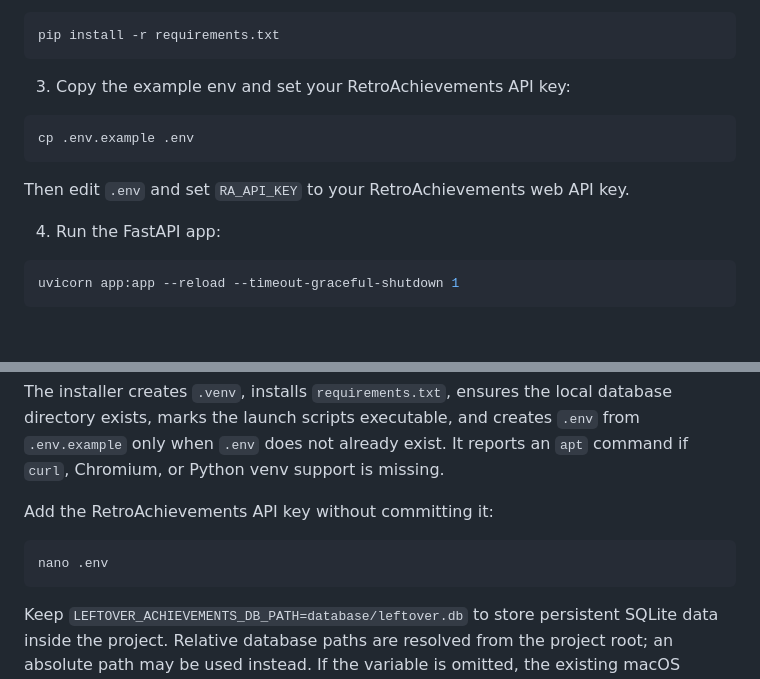
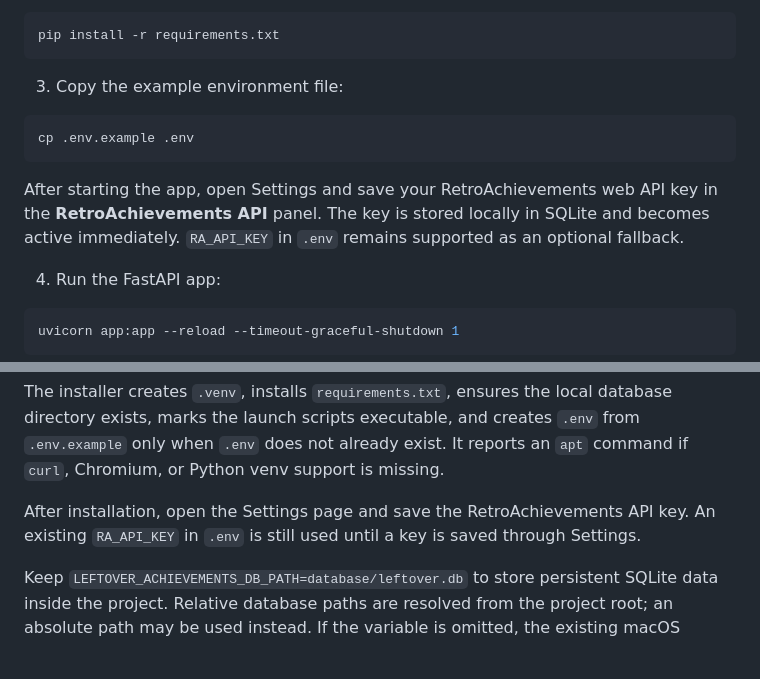
Before and after one commit to leftovernick/Leftover-Achievements, a Markdown page: README.md, 2 parts joined by grey strips. GitHub-like rendering; blank space fills up the shorter version.

````diff
--- a/README.md
+++ b/README.md
@@ -25,13 +25,15 @@ source .venv/bin/activate
 pip install -r requirements.txt
 ```
 
-3. Copy the example env and set your RetroAchievements API key:
+3. Copy the example environment file:
 
 ```bash
 cp .env.example .env
 ```
 
-Then edit `.env` and set `RA_API_KEY` to your RetroAchievements web API key.
+After starting the app, open Settings and save your RetroAchievements web API key in
+the **RetroAchievements API** panel. The key is stored locally in SQLite and becomes
+active immediately. `RA_API_KEY` in `.env` remains supported as an optional fallback.
 
 4. Run the FastAPI app:
 
@@ -74,11 +76,8 @@ directory exists, marks the launch scripts executable, and creates `.env` from
 `.env.example` only when `.env` does not already exist. It reports an `apt` command if
 `curl`, Chromium, or Python venv support is missing.
 
-Add the RetroAchievements API key without committing it:
-
-```bash
-nano .env
-```
+After installation, open the Settings page and save the RetroAchievements API key.
+An existing `RA_API_KEY` in `.env` is still used until a key is saved through Settings.
 
 Keep `LEFTOVER_ACHIEVEMENTS_DB_PATH=database/leftover.db` to store persistent SQLite
 data inside the project. Relative database paths are resolved from the project root;
````
Also changed, not shown: static/images/favicon.png (added), static/images/leftover-achievements-logo.png (added), 15 other files.
